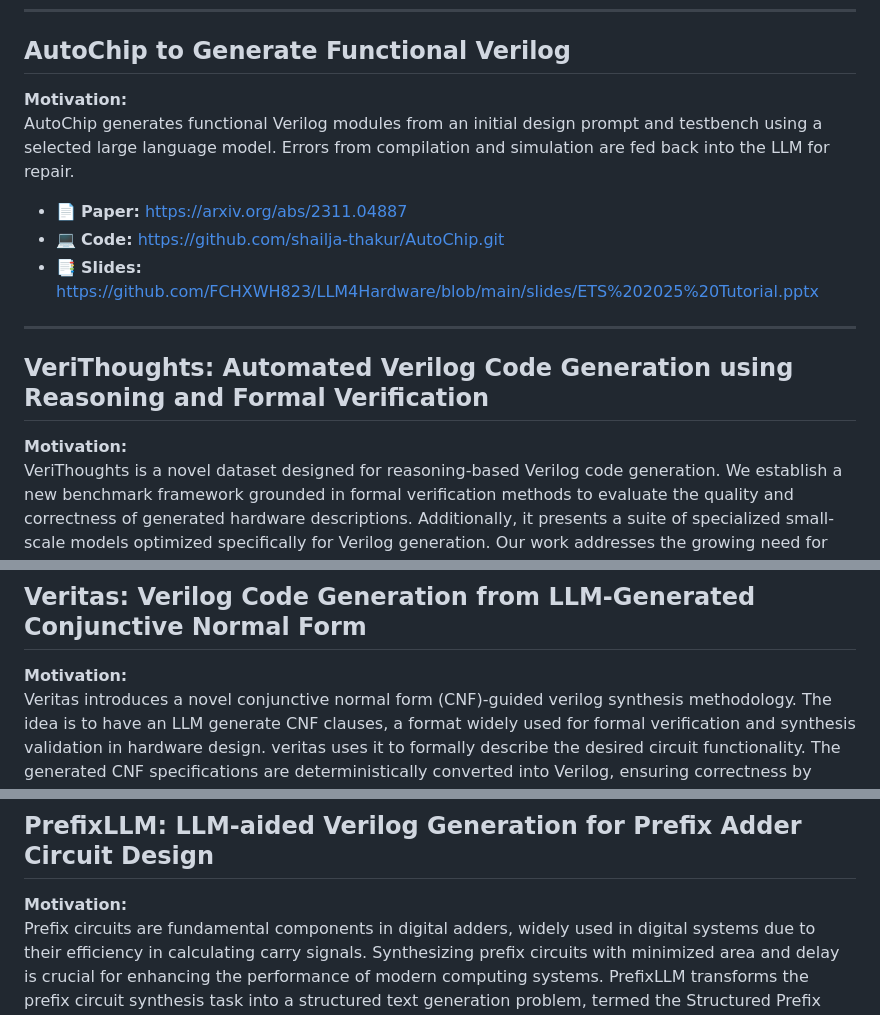
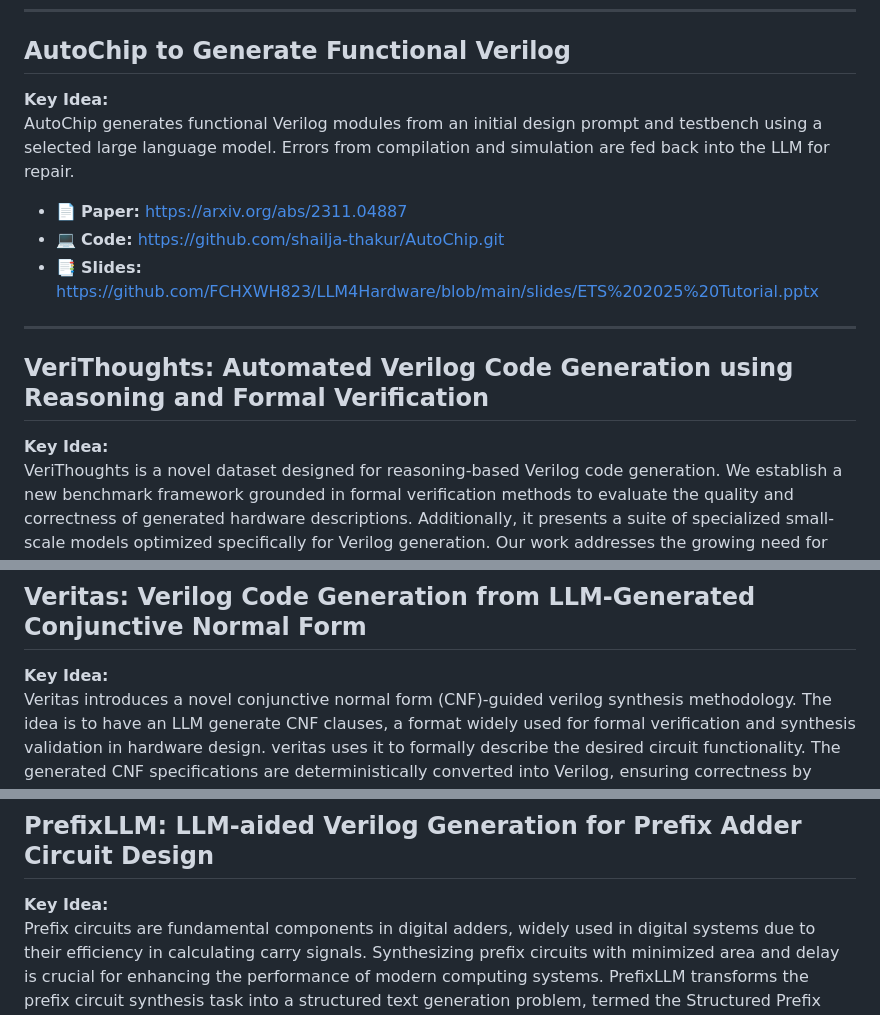
Before and after one commit to FCHXWH823/LLM4ChipDesign, a Markdown page: README.md, 3 parts joined by grey strips. Rendered like a GitHub page.

```diff
--- a/README.md
+++ b/README.md
@@ -18,7 +18,7 @@
 ---
 
 ## AutoChip to Generate Functional Verilog
-**Motivation:**
+**Key Idea:**
 AutoChip generates functional Verilog modules from an initial design prompt and testbench using a selected large language model. Errors from compilation and simulation are fed back into the LLM for repair.
 
 - 📄 **Paper:** https://arxiv.org/abs/2311.04887
@@ -28,7 +28,7 @@ AutoChip generates functional Verilog modules from an initial design prompt and
 ---
 
 ## VeriThoughts: Automated Verilog Code Generation using Reasoning and Formal Verification
-**Motivation:**
+**Key Idea:**
 VeriThoughts is a novel dataset designed for reasoning-based Verilog code generation. We establish a new benchmark framework grounded in formal verification methods to evaluate the quality and correctness of generated hardware descriptions. Additionally, it presents a suite of specialized small-scale models optimized specifically for Verilog generation. Our work addresses the growing need for automated hardware design tools that can produce verifiably correct implementations from high-level specifications, potentially accelerating the hardware development process while maintaining rigorous correctness guarantees.
 
 - 📄 **Paper:** https://arxiv.org/abs/2505.20302
@@ -47,7 +47,7 @@ This tool supports hierarchical Verilog generation for complex hardware modules
 ---
 
 ## Veritas: Verilog Code Generation from LLM-Generated Conjunctive Normal Form
-**Motivation:**
+**Key Idea:**
 Veritas introduces a novel conjunctive normal form (CNF)-guided verilog synthesis methodology. The idea is to have an LLM generate CNF clauses, a format widely used for formal verification and synthesis validation in hardware design. veritas uses it to formally describe the desired circuit functionality. The generated CNF specifications are deterministically converted into Verilog, ensuring correctness by construction.
 
 - 📄 **Paper:** https://arxiv.org/pdf/2506.00005v1
@@ -57,7 +57,7 @@ Veritas introduces a novel conjunctive normal form (CNF)-guided verilog synthesi
 ---
 
 ## PrefixLLM: LLM-aided Verilog Generation for Prefix Adder Circuit Design
-**Motivation:**
+**Key Idea:**
 Prefix circuits are fundamental components in digital adders, widely used in digital systems due to their efficiency in calculating carry signals. Synthesizing prefix circuits with minimized area and delay is crucial for enhancing the performance of modern computing systems. PrefixLLM transforms the prefix circuit synthesis task into a structured text generation problem, termed the Structured Prefix Circuit Representation (SPCR), and introduces an iterative framework to automatically and accurately generate valid SPCRs. PrefixLLM further presents a design space exploration (DSE) framework that uses LLMs to iteratively search for area- and delay-optimized prefix circuits.
 
 - 📄 **Paper:** https://arxiv.org/abs/2412.02594
```
Also changed, not shown: other parts of README.md (+8 -8 lines).
